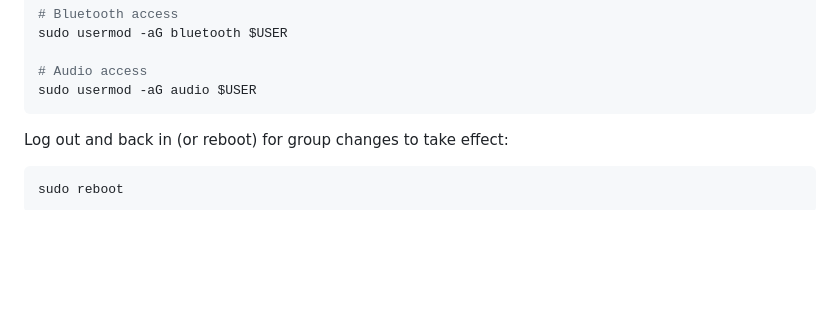
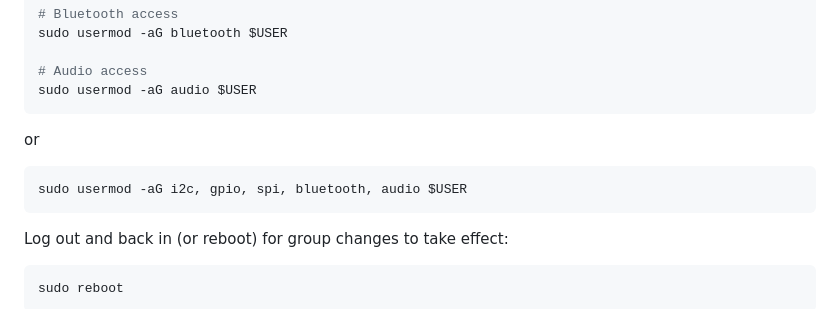
Before and after one commit to wjin-jang/paperjam, a Markdown page: INSTALL.md, the part around the change. Drawn GitHub-style; blank space fills up the shorter version.

````diff
--- a/INSTALL.md
+++ b/INSTALL.md
@@ -71,6 +71,10 @@ sudo usermod -aG bluetooth $USER
 
 # Audio access
 sudo usermod -aG audio $USER
+```
+or
+```bash
+sudo usermod -aG i2c, gpio, spi, bluetooth, audio $USER
 ```
 
 Log out and back in (or reboot) for group changes to take effect:
````
